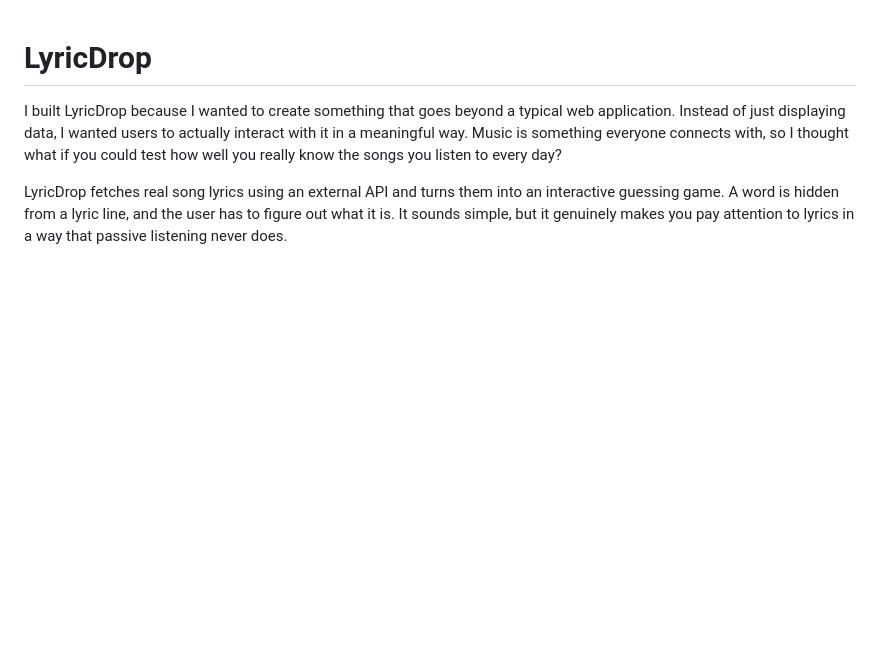
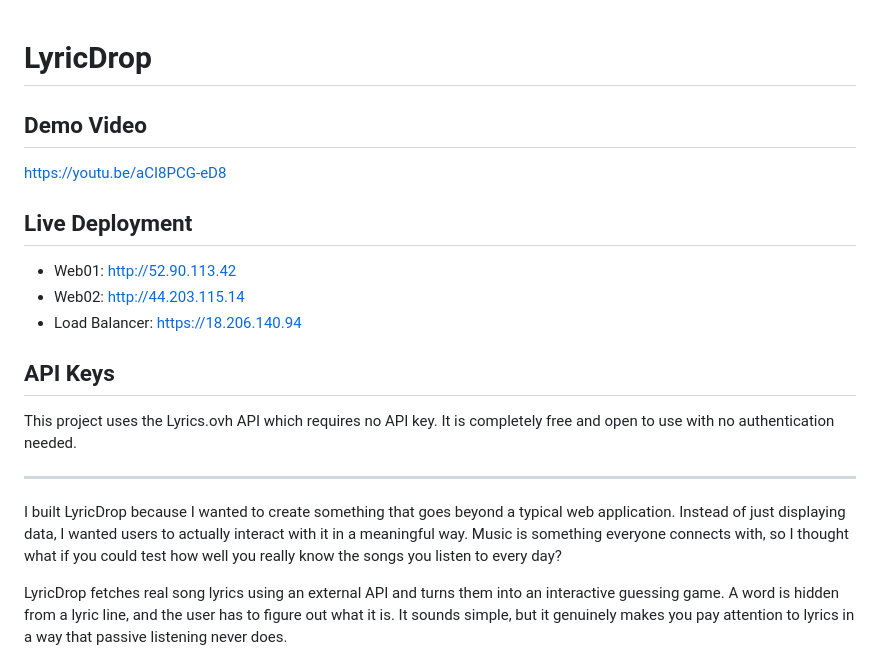
Before and after one commit to EmnaBarezi/lyricdrop, a Markdown page: README.md, the part around one of its changes. Drawn GitHub-style; blank space fills up the shorter version.

```diff
--- a/README.md
+++ b/README.md
@@ -1,4 +1,17 @@
 # LyricDrop
+
+## Demo Video
+https://youtu.be/aCI8PCG-eD8
+
+## Live Deployment
+- Web01: http://52.90.113.42
+- Web02: http://44.203.115.14
+- Load Balancer: https://18.206.140.94
+
+## API Keys
+This project uses the Lyrics.ovh API which requires no API key. It is completely free and open to use with no authentication needed.
+
+---
 
 I built LyricDrop because I wanted to create something that goes beyond a typical web application. Instead of just displaying data, I wanted users to actually interact with it in a meaningful way. Music is something everyone connects with, so I thought what if you could test how well you really know the songs you listen to every day?
 
```
Also changed, not shown: other parts of README.md (+1 -1 lines).
